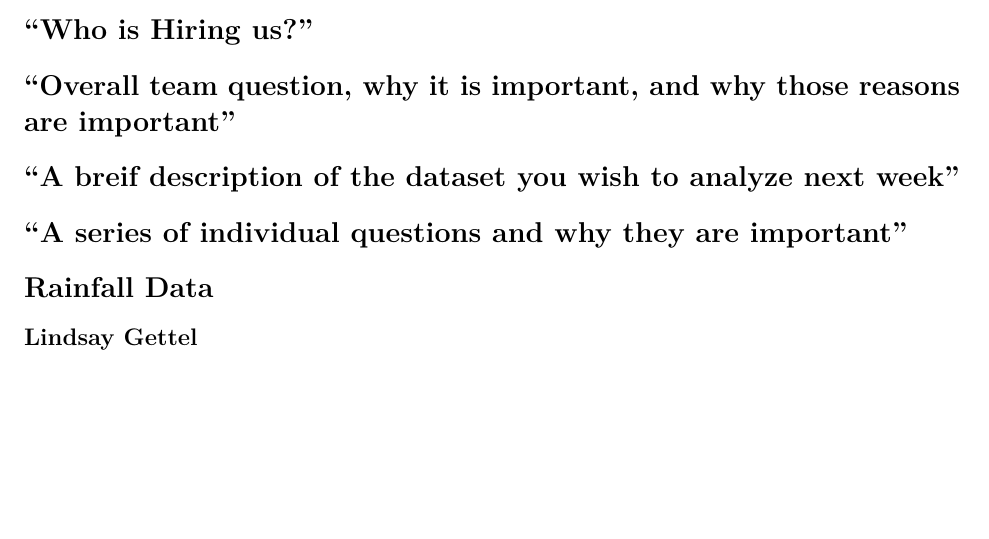
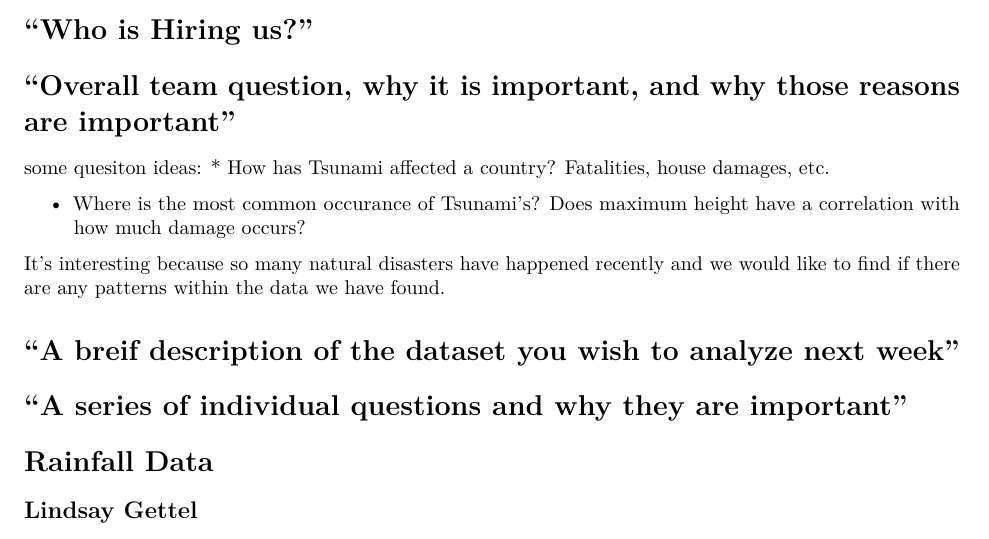
Before and after one commit to bakerscott/CU-APPM2720, an R Markdown document (m3/Lab7/FantasticFour_Lab_7.Rmd): part of page 1 of 2, cut so that both start at the same text, the shorter picture padded with empty space. Rendered offline with R 4.5, knitr and Pandoc, then LaTeX, with nearby package versions; some code elsewhere in the file could not run offline.

Commit message:
some question ideas if we go w tsunami

```diff
--- a/m3/Lab7/FantasticFour_Lab_7.Rmd
+++ b/m3/Lab7/FantasticFour_Lab_7.Rmd
@@ -21,8 +21,15 @@ A couple of quick thoughts on dataset:
 # "Who is Hiring us?"
 
 # "Overall team question, why it is important, and why those reasons are important"
+some quesiton ideas:
+* How has Tsunami affected a country? Fatalities, house damages, etc.
+
+* Where is the most common occurance of Tsunami's? Does maximum height have a correlation with how much damage occurs?
+
+It's interesting because so many natural disasters have happened recently and we would like to find if there are any patterns within the data we have found.
 
 # "A breif description of the dataset you wish to analyze next week"
+
 
 # "A series of individual questions and why they are important"
 
```
